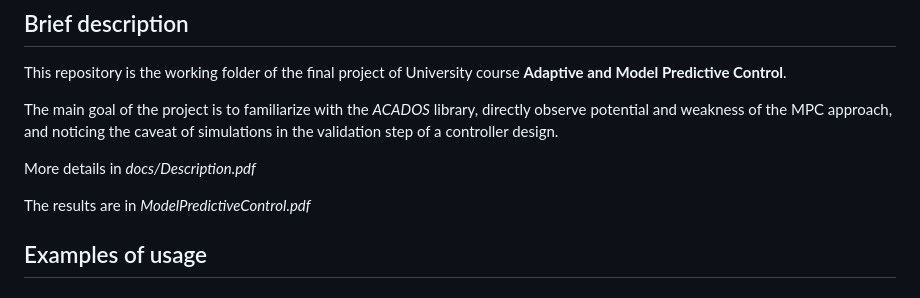
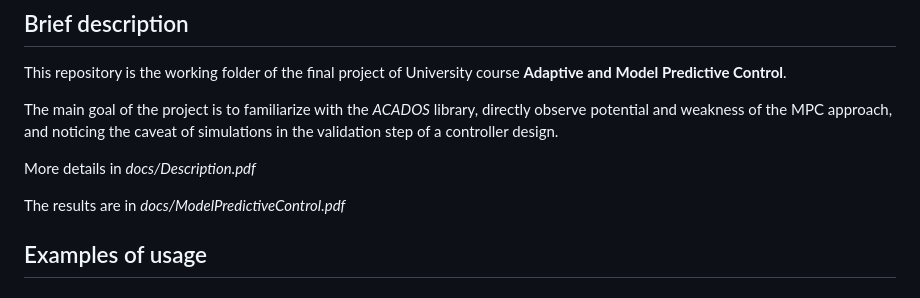
Before and after one commit to ltrubian/ModelPredictiveControl, a Markdown page: README.md, the part around the change. Drawn GitHub-style.

```diff
--- a/README.md
+++ b/README.md
@@ -7,7 +7,7 @@ The main goal of the project is to familiarize with the *ACADOS* library, direct
 
 More details in *docs/Description.pdf*
 
-The results are in *ModelPredictiveControl.pdf*
+The results are in *docs/ModelPredictiveControl.pdf*
 
 ## Examples of usage
 
```
